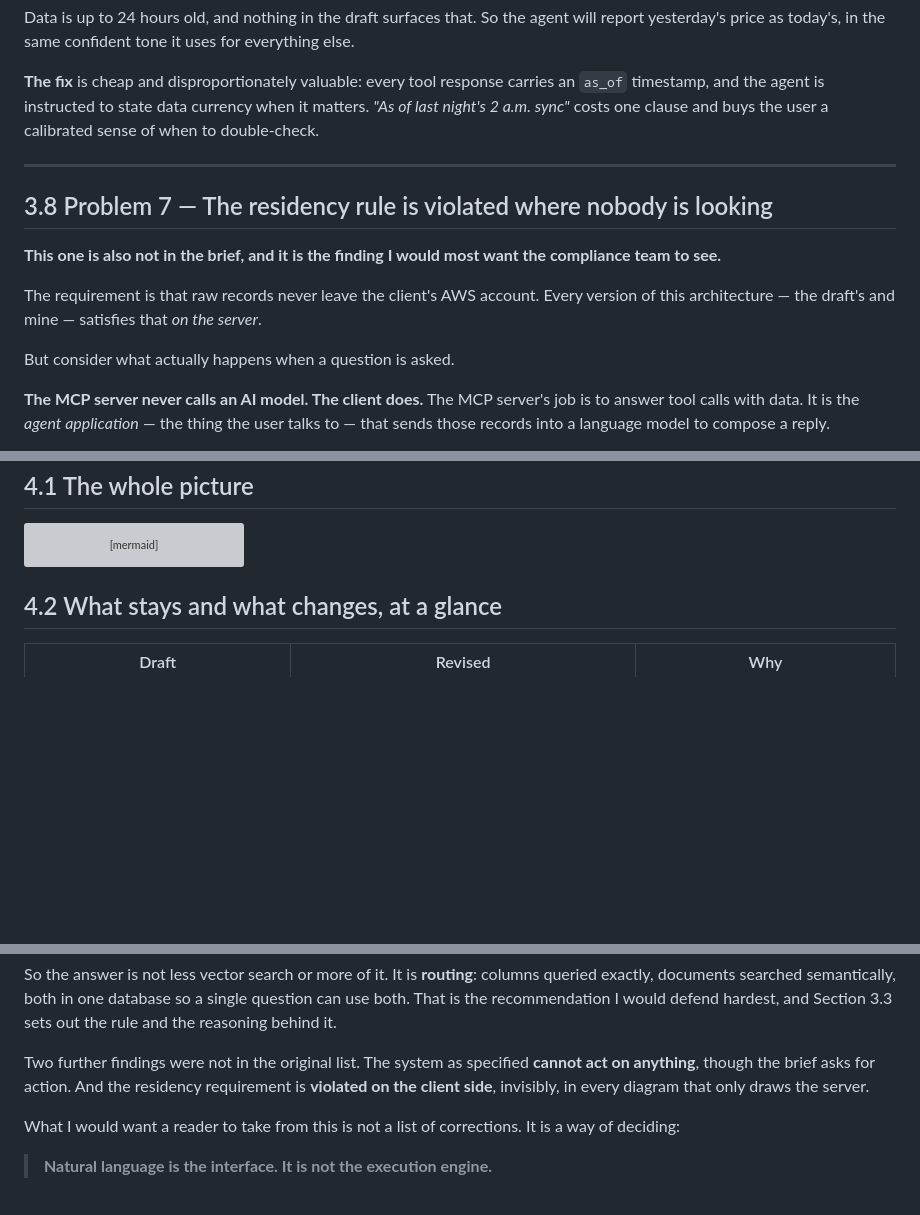
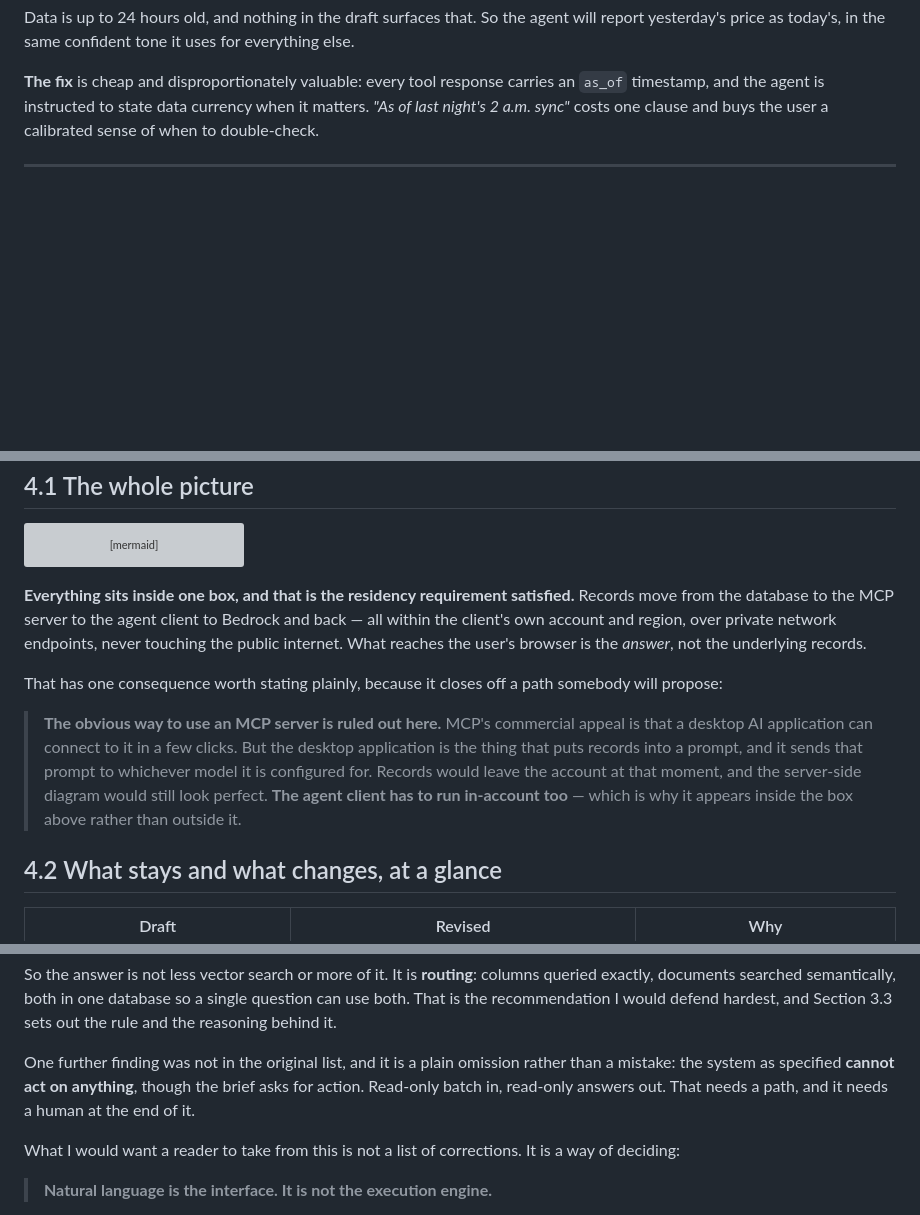
Before and after one commit to hualcosa/lucio-interview, a Markdown page: RESPONSE.md, 3 parts joined by grey strips. Rendered like a GitHub page; blank space fills up the shorter version; grey boxes are pictures that could not be loaded.

````diff
--- a/RESPONSE.md
+++ b/RESPONSE.md
@@ -631,17 +631,3 @@ double-check.
 
 ---
 
-## 3.8 Problem 7 — The residency rule is violated where nobody is looking
-
-**This one is also not in the brief, and it is the finding I would most want the compliance
-team to see.**
-
-The requirement is that raw records never leave the client's AWS account. Every version of
-this architecture — the draft's and mine — satisfies that *on the server*.
-
-But consider what actually happens when a question is asked.
-
-**The MCP server never calls an AI model. The client does.** The MCP server's job is to
-answer tool calls with data. It is the *agent application* — the thing the user talks to —
-that sends those records into a language model to compose a reply.
-
@@ -704,6 +665,21 @@ flowchart TB
   style S3 fill:#1a3a5b,stroke:#2980b9,color:#fff
   style aws fill:#0f2f1a,stroke:#27ae60
 ```
+
+**Everything sits inside one box, and that is the residency requirement satisfied.** Records
+move from the database to the MCP server to the agent client to Bedrock and back — all within
+the client's own account and region, over private network endpoints, never touching the
+public internet. What reaches the user's browser is the *answer*, not the underlying records.
+
+That has one consequence worth stating plainly, because it closes off a path somebody will
+propose:
+
+> **The obvious way to use an MCP server is ruled out here.** MCP's commercial appeal is that
+> a desktop AI application can connect to it in a few clicks. But the desktop application is
+> the thing that puts records into a prompt, and it sends that prompt to whichever model it is
+> configured for. Records would leave the account at that moment, and the server-side diagram
+> would still look perfect. **The agent client has to run in-account too** — which is why it
+> appears inside the box above rather than outside it.
 
 ## 4.2 What stays and what changes, at a glance
 
@@ -897,9 +874,10 @@ exactly, documents searched semantically, both in one database so a single quest
 both. That is the recommendation I would defend hardest, and Section 3.3 sets out the rule
 and the reasoning behind it.
 
-Two further findings were not in the original list. The system as specified **cannot act on
-anything**, though the brief asks for action. And the residency requirement is **violated on
-the client side**, invisibly, in every diagram that only draws the server.
+One further finding was not in the original list, and it is a plain omission rather than a
+mistake: the system as specified **cannot act on anything**, though the brief asks for
+action. Read-only batch in, read-only answers out. That needs a path, and it needs a human
+at the end of it.
 
 What I would want a reader to take from this is not a list of corrections. It is a way of
 deciding:
````
Also changed, not shown: other parts of RESPONSE.md (+3 -27 lines).
